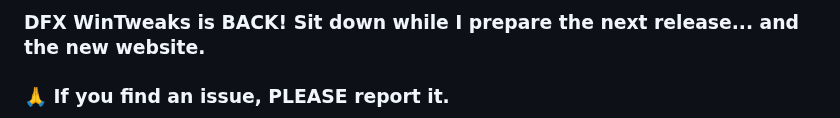
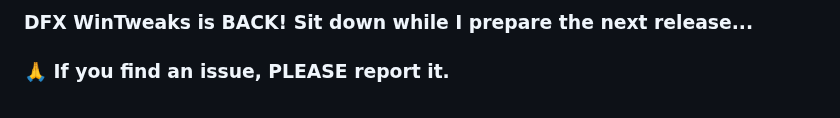
Before and after one commit to ivandfx/DFXWinTweaks, a Markdown page: README.md, the part around the change. Drawn GitHub-style.

```diff
--- a/README.md
+++ b/README.md
@@ -1,4 +1,4 @@
-### DFX WinTweaks is BACK! Sit down while I prepare the next release... and the new website.
+### DFX WinTweaks is BACK! Sit down while I prepare the next release...
 ### 🙏 If you find an issue, PLEASE report it.
 
 ![](https://raw.githubusercontent.com/ivandfx/DFXWinTweaks/main/images/NEW_github_banner.png)
```
